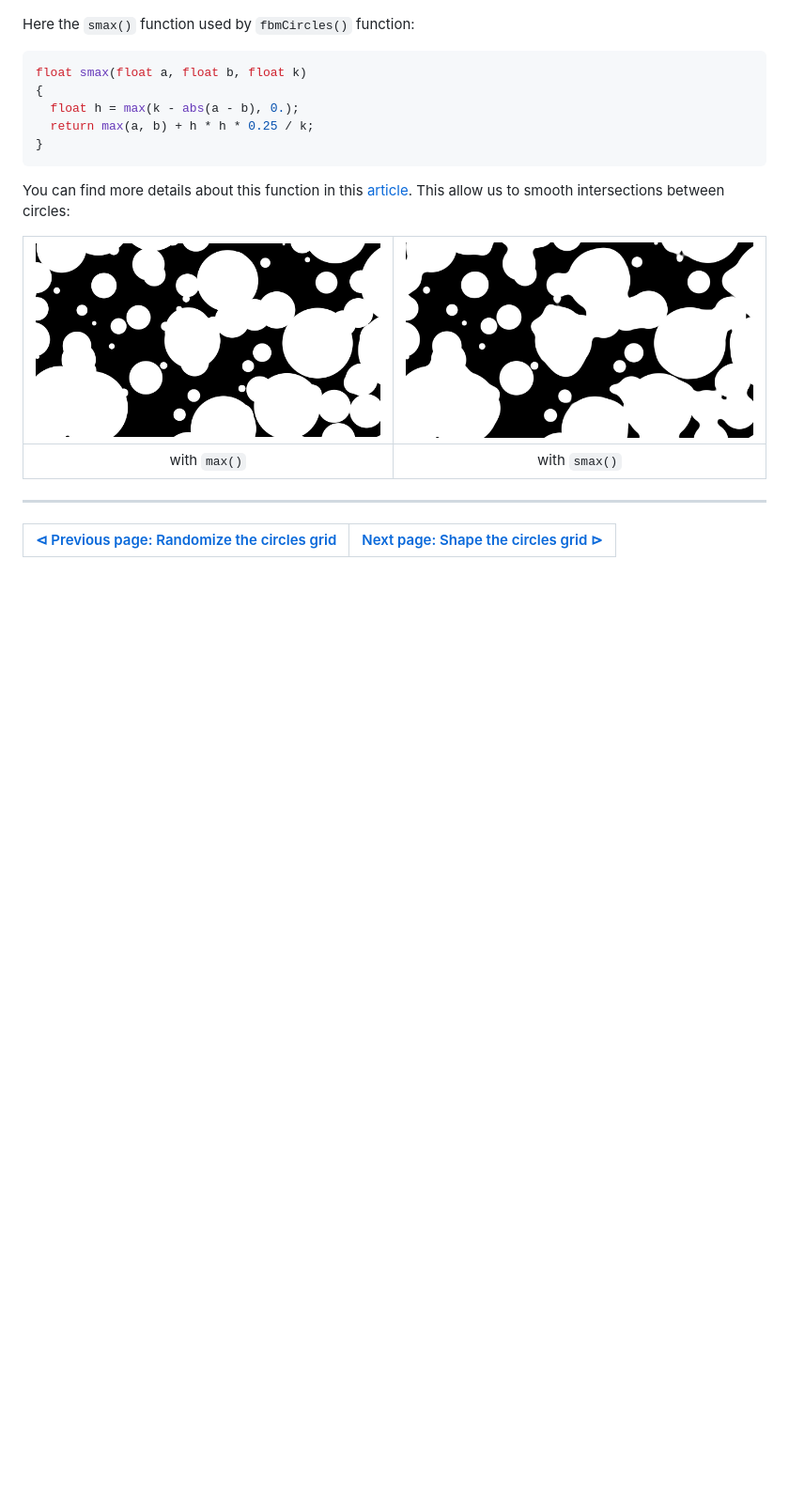
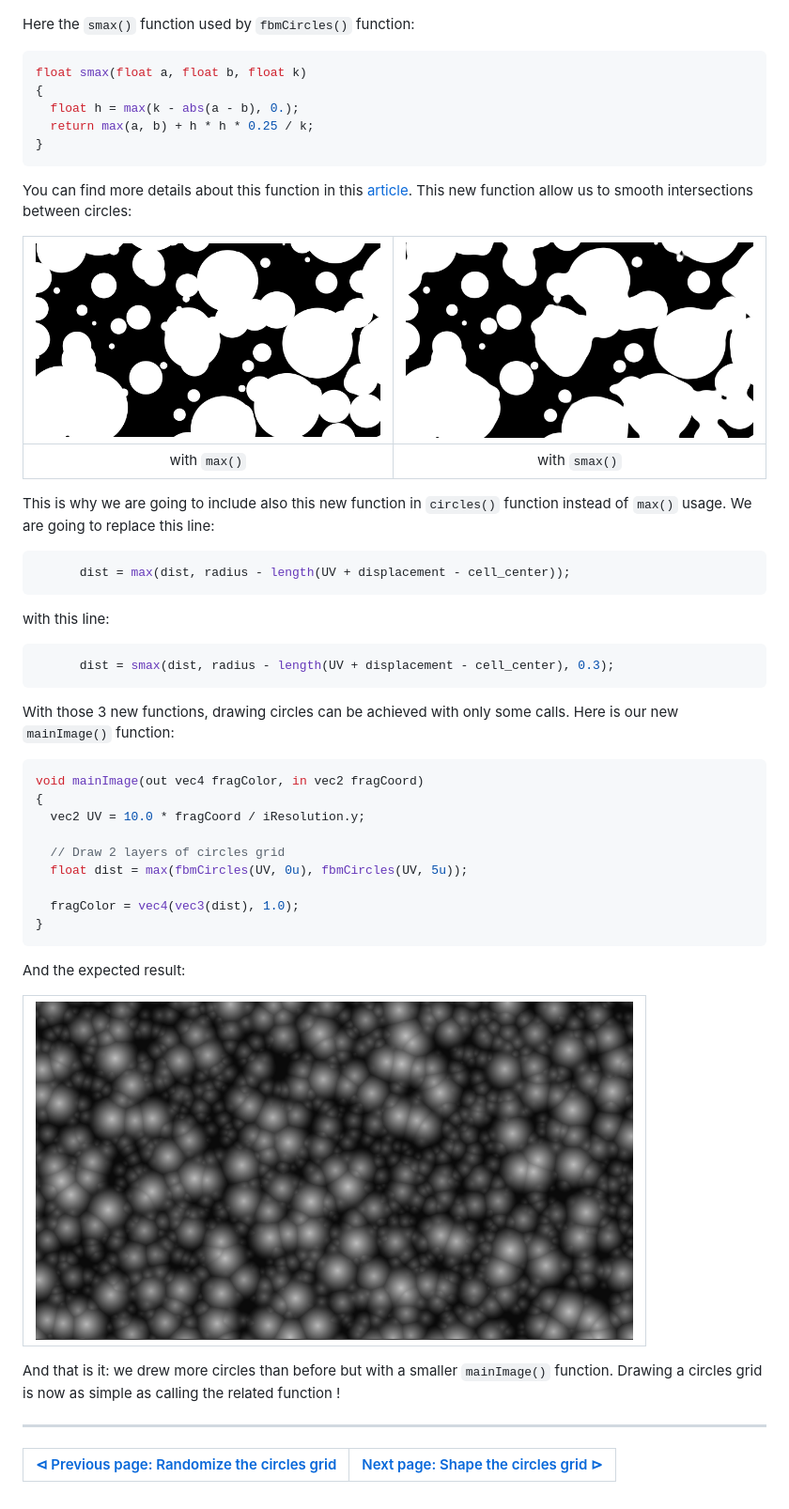
Before and after one commit to tiawl/spaceporn, a Markdown page: doc/starfield/1_4_param_circles_grid.md, the part around the change printed below. Shown: that part at 94% size. GitHub-like rendering; pictures changed too: doc/starfield/media/2layerscircles.png (added); blank space fills up the shorter version.

Commit message:
[update - howto] starfield tutorial in progress

````diff
--- a/doc/starfield/1_4_param_circles_grid.md
+++ b/doc/starfield/1_4_param_circles_grid.md
@@ -82,13 +85,50 @@ float smax(float a, float b, float k)
 ```
 
 You can find more details about this function in this
-[article](https://iquilezles.org/www/articles/smin/smin.htm). This allow us to
-smooth intersections between circles:
+[article](https://iquilezles.org/www/articles/smin/smin.htm). This new
+function allow us to smooth intersections between circles:
 
 |![](media/max.png)|![](media/smax.png)|
 |:--:|:--:|
 | with `max()` | with `smax()` |
 
+This is why we are going to include also this new function in `circles()`
+function instead of `max()` usage. We are going to replace this line:
+
+```glsl
+      dist = max(dist, radius - length(UV + displacement - cell_center));
+```
+
+with this line:
+
+```glsl
+      dist = smax(dist, radius - length(UV + displacement - cell_center), 0.3);
+```
+
+With those 3 new functions, drawing circles can be achieved with only some
+calls. Here is our new `mainImage()` function:
+
+```glsl
+void mainImage(out vec4 fragColor, in vec2 fragCoord)
+{
+  vec2 UV = 10.0 * fragCoord / iResolution.y;
+
+  // Draw 2 layers of circles grid
+  float dist = max(fbmCircles(UV, 0u), fbmCircles(UV, 5u));
+
+  fragColor = vec4(vec3(dist), 1.0);
+}
+```
+
+And the expected result:
+
+|![](media/2layerscircles.png)|
+|:--:|
+
+And that is it: we drew more circles than before but with a smaller
+`mainImage()` function. Drawing a circles grid is now as simple as calling the
+related function !
+
 ---
 
 [&#8882; Previous page: Randomize the circles grid](1_3_rd_circles_grid.md) | [Next page: Shape the circles grid &#8883;](1_5_shape_circles_grid.md)
````
Also changed, not shown: other parts of doc/starfield/1_4_param_circles_grid.md (+10 -7 lines).
